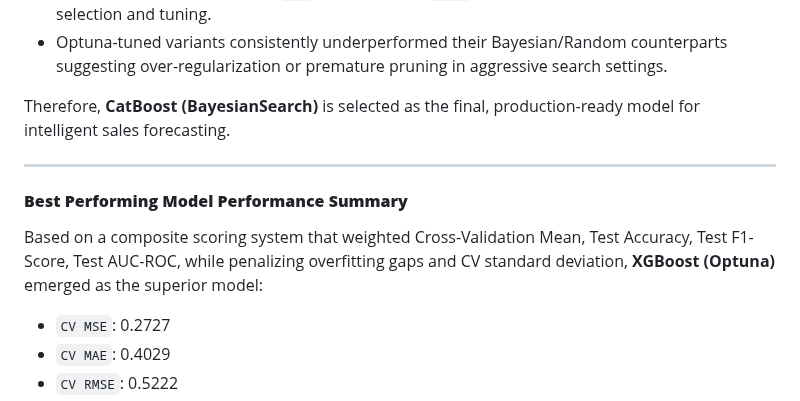
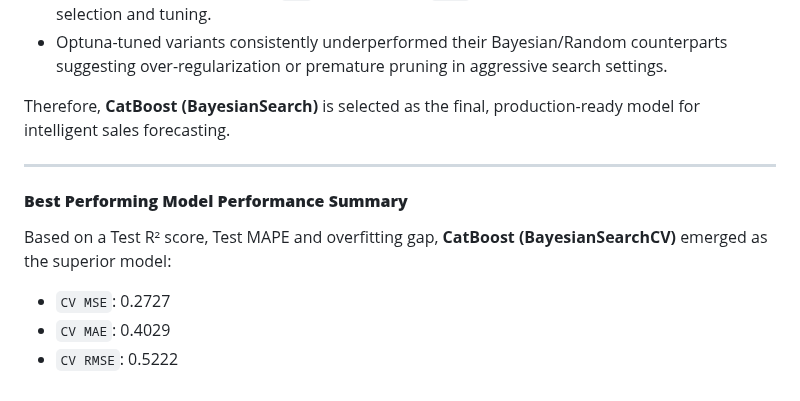
Before and after one commit to tshihab07/Super-Market-Sales-Forecasting, a Markdown page: docs/report.md, the part around the change. GitHub-like rendering.

Commit message:
docs: update model selection report

```diff
--- a/docs/report.md
+++ b/docs/report.md
@@ -46,13 +46,11 @@ to predict `OutletSales` using historical supermarket transaction data. Each mod
 
 Therefore, **CatBoost (BayesianSearch)** is selected as the final, production-ready model for intelligent sales forecasting.
 
-
-
 ---
 
 #### **Best Performing Model Performance Summary**
 
-Based on a composite scoring system that weighted Cross-Validation Mean, Test Accuracy, Test F1-Score, Test AUC-ROC, while penalizing overfitting gaps and CV standard deviation, **XGBoost (Optuna)** emerged as the superior model:
+Based on a Test R² score, Test MAPE and overfitting gap, **CatBoost (BayesianSearchCV)** emerged as the superior model:
 
 - `CV MSE`: 0.2727
 - `CV MAE`: 0.4029
```
